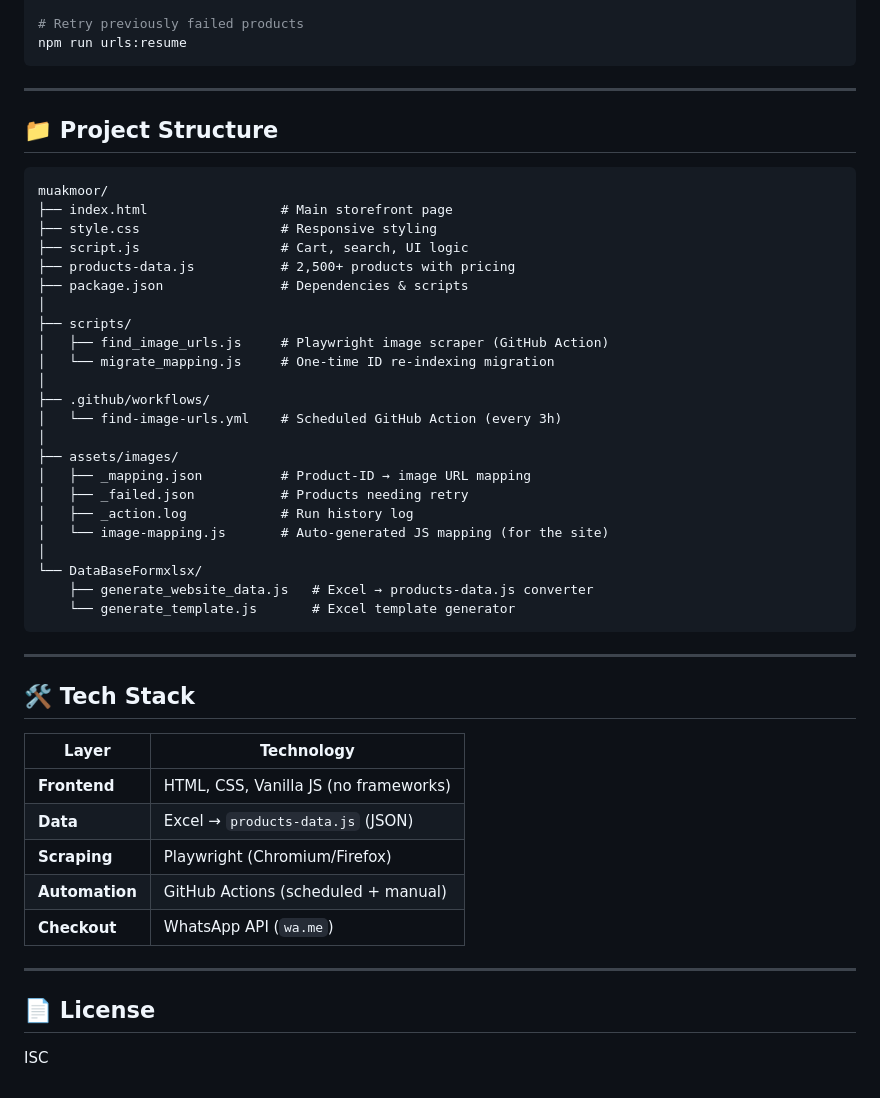
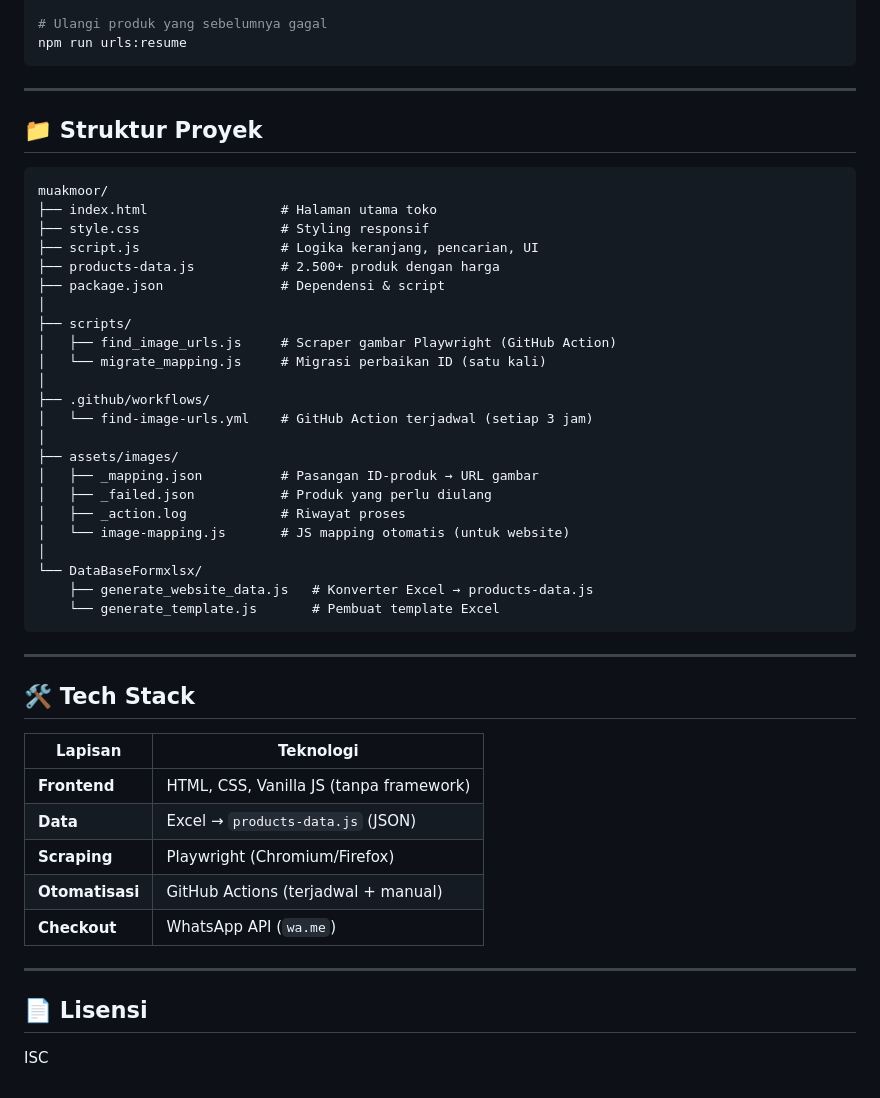
Before and after one commit to rivanim03/muakmoor, a Markdown page: README.md, the part around one of its changes. Rendered like a GitHub page.

````diff
--- a/README.md
+++ b/README.md
@@ -82,53 +82,53 @@ npm run urls:test
 npm run urls:all
 
-# Retry previously failed products
+# Ulangi produk yang sebelumnya gagal
 npm run urls:resume
 ```
 
 ---
 
-## 📁 Project Structure
+## 📁 Struktur Proyek
 
 ```
 muakmoor/
-├── index.html                 # Main storefront page
-├── style.css                  # Responsive styling
-├── script.js                  # Cart, search, UI logic
-├── products-data.js           # 2,500+ products with pricing
-├── package.json               # Dependencies & scripts
+├── index.html                 # Halaman utama toko
+├── style.css                  # Styling responsif
+├── script.js                  # Logika keranjang, pencarian, UI
+├── products-data.js           # 2.500+ produk dengan harga
+├── package.json               # Dependensi & script
 │
 ├── scripts/
-│   ├── find_image_urls.js     # Playwright image scraper (GitHub Action)
-│   └── migrate_mapping.js     # One-time ID re-indexing migration
+│   ├── find_image_urls.js     # Scraper gambar Playwright (GitHub Action)
+│   └── migrate_mapping.js     # Migrasi perbaikan ID (satu kali)
 │
 ├── .github/workflows/
-│   └── find-image-urls.yml    # Scheduled GitHub Action (every 3h)
+│   └── find-image-urls.yml    # GitHub Action terjadwal (setiap 3 jam)
 │
 ├── assets/images/
-│   ├── _mapping.json          # Product-ID → image URL mapping
-│   ├── _failed.json           # Products needing retry
-│   ├── _action.log            # Run history log
-│   └── image-mapping.js       # Auto-generated JS mapping (for the site)
+│   ├── _mapping.json          # Pasangan ID-produk → URL gambar
+│   ├── _failed.json           # Produk yang perlu diulang
+│   ├── _action.log            # Riwayat proses
+│   └── image-mapping.js       # JS mapping otomatis (untuk website)
 │
 └── DataBaseFormxlsx/
-    ├── generate_website_data.js   # Excel → products-data.js converter
-    └── generate_template.js       # Excel template generator
+    ├── generate_website_data.js   # Konverter Excel → products-data.js
+    └── generate_template.js       # Pembuat template Excel
 ```
 
 ---
 
 ## 🛠️ Tech Stack
 
-| Layer | Technology |
-|-------|-----------|
-| **Frontend** | HTML, CSS, Vanilla JS (no frameworks) |
+| Lapisan | Teknologi |
+|---------|-----------|
+| **Frontend** | HTML, CSS, Vanilla JS (tanpa framework) |
 | **Data** | Excel → `products-data.js` (JSON) |
 | **Scraping** | Playwright (Chromium/Firefox) |
-| **Automation** | GitHub Actions (scheduled + manual) |
+| **Otomatisasi** | GitHub Actions (terjadwal + manual) |
 | **Checkout** | WhatsApp API (`wa.me`) |
 
 ---
 
-## 📄 License
+## 📄 Lisensi
 
 ISC
````
Also changed, not shown: other parts of README.md (+30 -30 lines).
